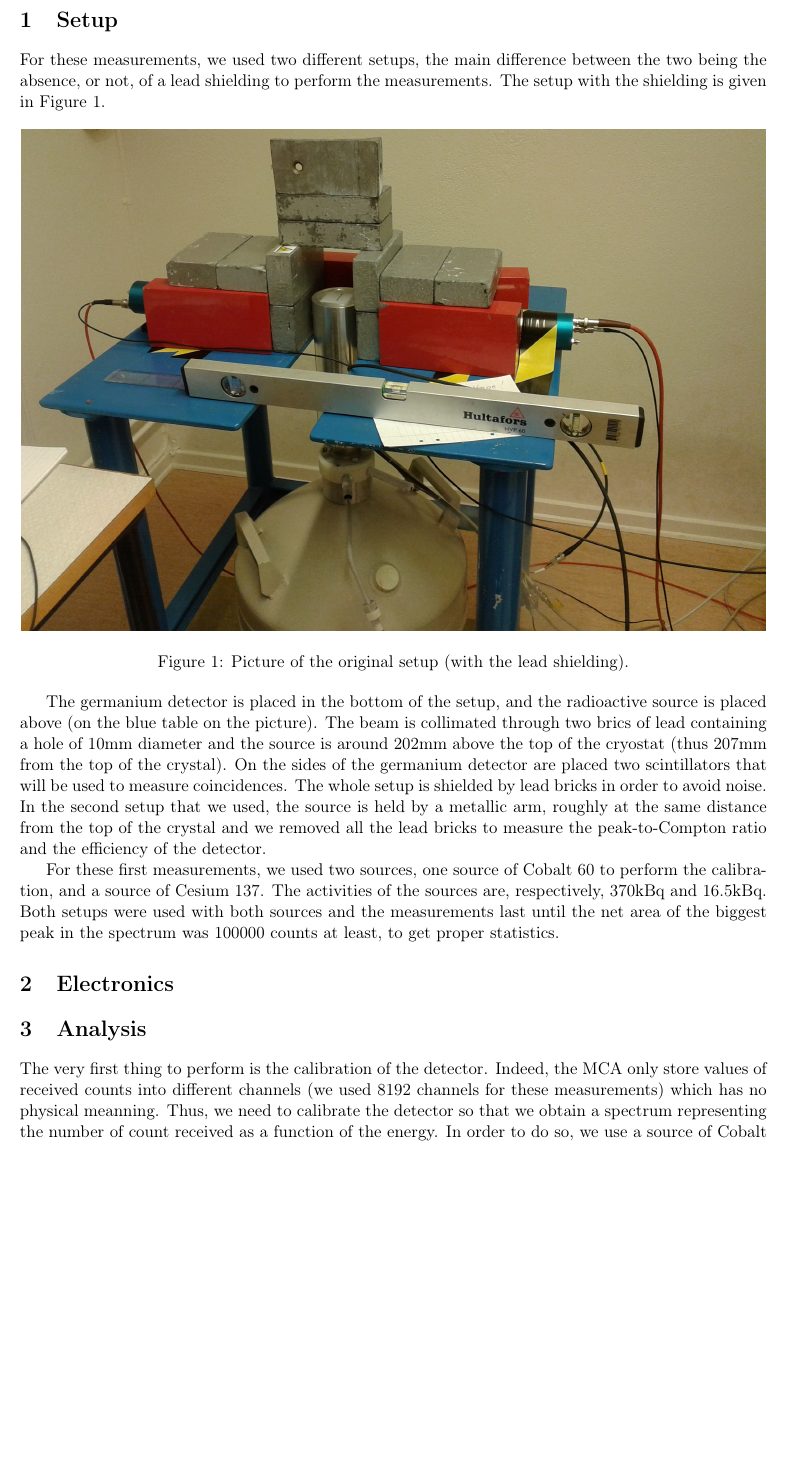
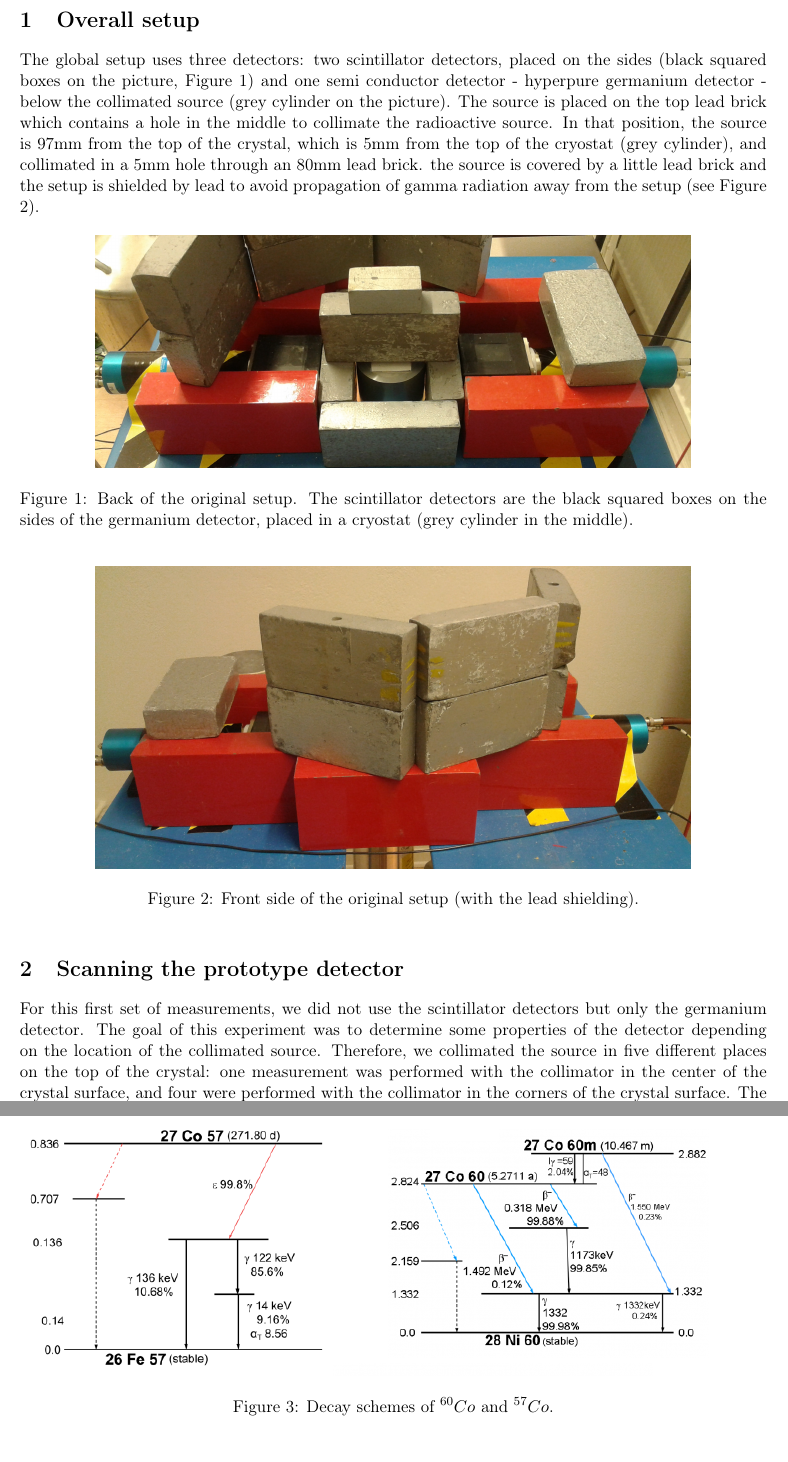
Before and after one commit to ASamarkRoth/ScanningSystem, a LaTeX document (Report/First_measurements.tex): part of page 1 of 2 before the commit and two parts of pages 1 and 2 of 2 after it, the two joined at a grey line, cut at the place of the change, the shorter picture padded with empty space. Compiled offline with pdfLaTeX.

Commit message:
New SveMek file

```diff
--- a/Report/First_measurements.tex
+++ b/Report/First_measurements.tex
@@ -13,29 +13,30 @@
 \title{First measurements}
 \begin{document}
 
-\section{Setup}
+\section{Overall setup}
 
-For these measurements, we used two different setups, the main difference between the two being the absence, or not, of a lead shielding to perform the measurements. The setup with the shielding is given in Figure~\ref{Setup}.
+The global setup uses three detectors: two scintillator detectors, placed on the sides (black squared boxes on the picture, Figure \ref{Setup}) and one semi conductor detector - hyperpure germanium detector - below the collimated source (grey cylinder on the picture). The source is placed on the top lead brick which contains a hole in the middle to collimate the radioactive source. In that position, the source is 97mm from the top of the crystal, which is 5mm from the top of the cryostat (grey cylinder), and collimated in a 5mm hole through an 80mm lead brick. the source is covered by a little lead brick and the setup is shielded by lead to avoid propagation of gamma radiation away from the setup (see Figure \ref{Setup_front}).
 
 \begin{figure}[!h]
 \centering
-\includegraphics[scale=0.2]{Setup.jpg}
-\caption{Picture of the original setup (with the lead shielding).}
+\includegraphics[scale=0.15]{New_setup_back.jpg}
+\caption{Back of the original setup. The scintillator detectors are the black squared boxes on the sides of the germanium detector, placed in a cryostat (grey cylinder in the middle).}
 \label{Setup}
 \end{figure}
 
-The germanium detector is placed in the bottom of the setup, and the radioactive source is placed above (on the blue table on the picture). The beam is collimated through two brics of lead containing a hole of 10mm diameter and the source is around 202mm above the top of the cryostat (thus 207mm from the top of the crystal). On the sides of the germanium detector are placed two scintillators that will be used to measure coincidences. The whole setup is shielded by lead bricks in order to avoid noise. In the second setup that we used, the source is held by a metallic arm, roughly at the same distance from the top of the crystal and we removed all the lead bricks to measure the peak-to-Compton ratio and the efficiency of the detector.
+\begin{figure}[!h]
+\centering
+\includegraphics[scale=0.15]{New_setup_front.jpg}
+\caption{Front side of the original setup (with the lead shielding).}
+\label{Setup_front}
+\end{figure}
 
-For these first measurements, we used two sources, one source of Cobalt 60 to perform the calibration, and a source of Cesium 137. The activities of the sources are, respectively, 370kBq and 16.5kBq. %to calculate with the ages of the sources
-Both setups were used with both sources and the measurements last until the net area of the biggest peak in the spectrum was 100000 counts at least, to get proper statistics.
+\section{Scanning the prototype detector}
 
-\section{Electronics}
-
-%Look at the electronics we used and explain their role (modules, MCA...) and properties.
-
-\section{Analysis}
-
-The very first thing to perform is the calibration of the detector. Indeed, the MCA only store values of received counts into different channels (we used 8192 channels for these measurements) which has no physical meanning. Thus, we need to calibrate the detector so that we obtain a spectrum representing the number of count received as a function of the energy. In order to do so, we use a source of Cobalt 60 because it contains two very high peaks resulting from its $\beta^-$ decay (see its decay scheme Figure~\ref{co60}). We used the first setup for this measurement and associated the channel corresponding to each peak to its energy value. The result is given in the Figure~\ref{calibration}. Then we used the equation we found to perform the analysis thanks to a python program (the whole program is given in the Appendix).
+For this first set of measurements, we did not use the scintillator detectors but only the germanium detector. The goal of this experiment was to determine some properties of the detector depending on the location of the collimated source. Therefore, we collimated the source in five different places on the top of the crystal: one measurement was performed with the collimator in the center of the crystal surface, and four were performed with the collimator in the corners of the crystal surface. The scanning went as described on Figure \ref{scan} and we used two different cobalt sources: one of $^{60}Co$ and one of $^{57}Co$ (the decay schemes are shown in Figure \ref{decayCos}).
 
 \begin{figure}[!h]
 \centering
+\includegraphics[scale=0.9]{Cos_decays.png}
+\label{decayCos}
+\caption{Decay schemes of $^{60}Co$ and $^{57}Co$.}
```
Also changed, not shown: Report/Co57_decay.png (added), Report/Co60_decay.png, Report/Cos_decays.png (added), Report/Modules1.jpg (added), Report/Modules2.jpg (added), Report/New_setup_back.jpg (added), Report/New_setup_front.jpg (added), Report/calibration.png, Report/First_measurements.tex (7 more changed lines), 7 other files.
